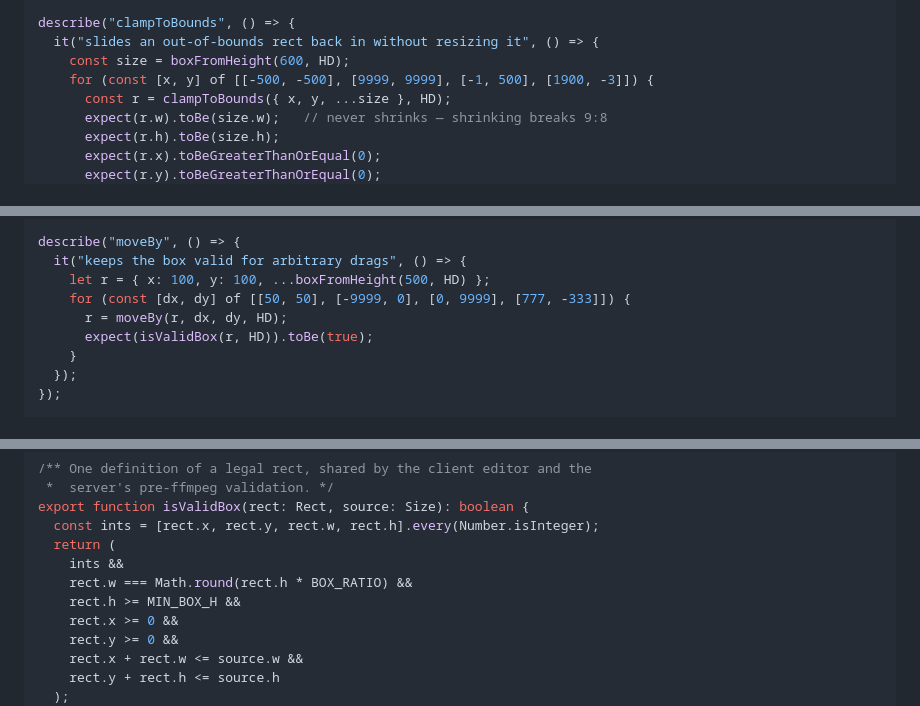
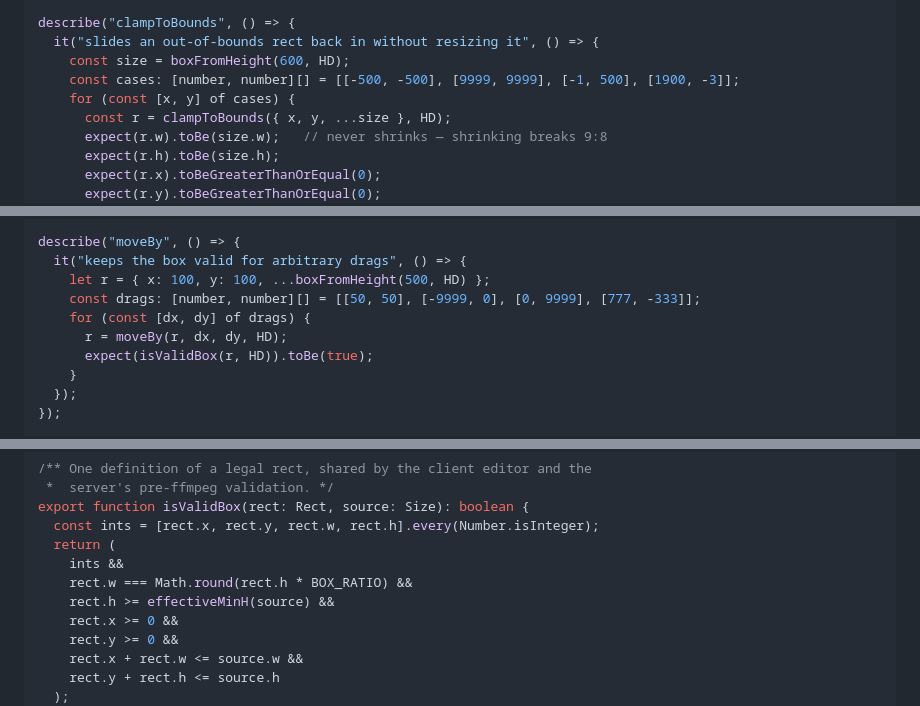
Before and after one commit to vuongvu1/vstack, a Markdown page: docs/plans/2026-08-20-vstack.md, 3 parts joined by grey strips. Rendered like a GitHub page.

```diff
--- a/docs/plans/2026-08-20-vstack.md
+++ b/docs/plans/2026-08-20-vstack.md
@@ -384,7 +384,8 @@ describe("boxFromHeight", () => {
 describe("clampToBounds", () => {
   it("slides an out-of-bounds rect back in without resizing it", () => {
     const size = boxFromHeight(600, HD);
-    for (const [x, y] of [[-500, -500], [9999, 9999], [-1, 500], [1900, -3]]) {
+    const cases: [number, number][] = [[-500, -500], [9999, 9999], [-1, 500], [1900, -3]];
+    for (const [x, y] of cases) {
       const r = clampToBounds({ x, y, ...size }, HD);
       expect(r.w).toBe(size.w);   // never shrinks — shrinking breaks 9:8
       expect(r.h).toBe(size.h);
@@ -405,7 +406,8 @@ describe("clampToBounds", () => {
 describe("moveBy", () => {
   it("keeps the box valid for arbitrary drags", () => {
     let r = { x: 100, y: 100, ...boxFromHeight(500, HD) };
-    for (const [dx, dy] of [[50, 50], [-9999, 0], [0, 9999], [777, -333]]) {
+    const drags: [number, number][] = [[50, 50], [-9999, 0], [0, 9999], [777, -333]];
+    for (const [dx, dy] of drags) {
       r = moveBy(r, dx, dy, HD);
       expect(isValidBox(r, HD)).toBe(true);
     }
@@ -630,7 +661,7 @@ export function isValidBox(rect: Rect, source: Size): boolean {
   return (
     ints &&
     rect.w === Math.round(rect.h * BOX_RATIO) &&
-    rect.h >= MIN_BOX_H &&
+    rect.h >= effectiveMinH(source) &&
     rect.x >= 0 &&
     rect.y >= 0 &&
     rect.x + rect.w <= source.w &&
```
Also changed, not shown: other parts of docs/plans/2026-08-20-vstack.md (+32 -3 lines).
